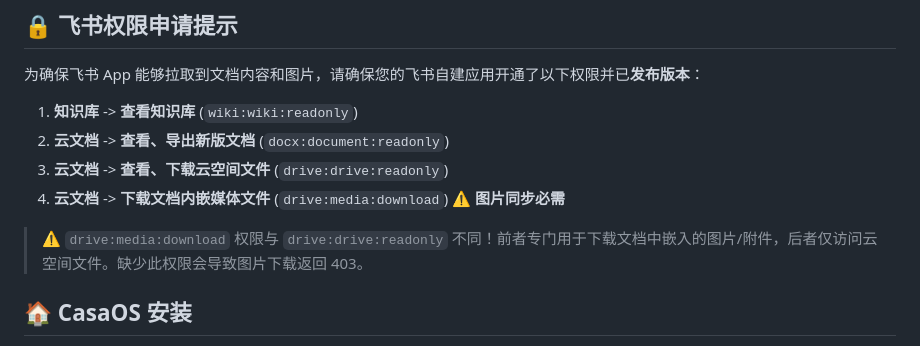
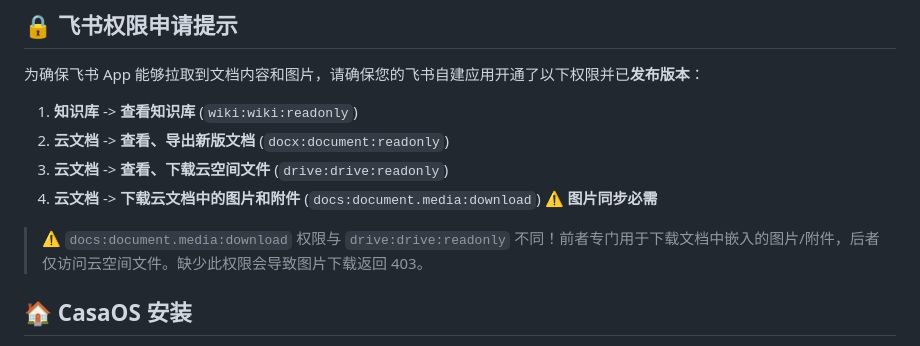
Before and after one commit to bbblq/feishuwiki2dify, a Markdown page: README.md, the part around the change. Rendered like a GitHub page.

Commit message:
fix: correct permission scope name to docs:document.media:download

```diff
--- a/README.md
+++ b/README.md
@@ -137,9 +137,9 @@ IMAGE_BASE_URL=
 1. **知识库** -> **查看知识库** (`wiki:wiki:readonly`)
 2. **云文档** -> **查看、导出新版文档** (`docx:document:readonly`)
 3. **云文档** -> **查看、下载云空间文件** (`drive:drive:readonly`)
-4. **云文档** -> **下载文档内嵌媒体文件** (`drive:media:download`) ⚠️ **图片同步必需**
+4. **云文档** -> **下载云文档中的图片和附件** (`docs:document.media:download`) ⚠️ **图片同步必需**
 
-> ⚠️ `drive:media:download` 权限与 `drive:drive:readonly` 不同！前者专门用于下载文档中嵌入的图片/附件，后者仅访问云空间文件。缺少此权限会导致图片下载返回 403。
+> ⚠️ `docs:document.media:download` 权限与 `drive:drive:readonly` 不同！前者专门用于下载文档中嵌入的图片/附件，后者仅访问云空间文件。缺少此权限会导致图片下载返回 403。
 
 ## 🏠 CasaOS 安装
 
```
